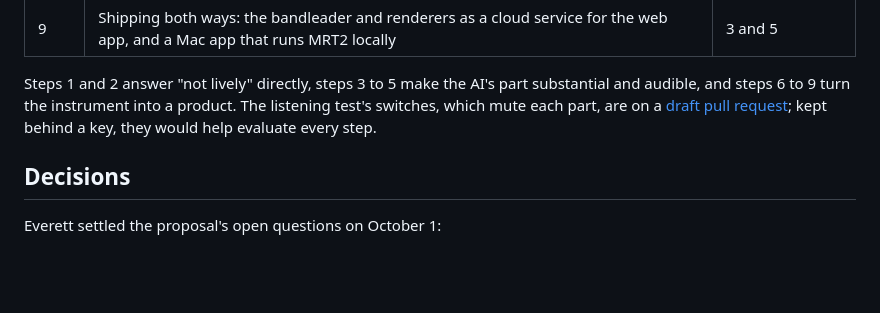
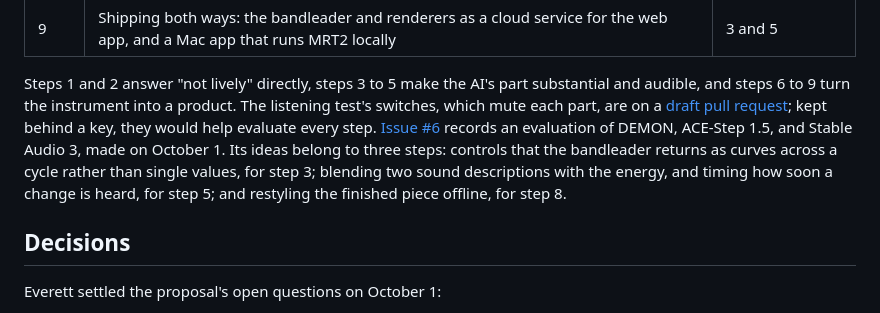
Before and after one commit to Audiofool934/sway, a Markdown page: docs/v2-design.md, the part around the change. Rendered like a GitHub page; blank space fills up the shorter version.

Commit message:
Link the DEMON evaluation from the roadmap
Issue #6 records an evaluation of DEMON, ACE-Step 1.5, and Stable Audio
3, and nothing in the proposal pointed to it. Its ideas now sit beside
the steps they belong to: controls as curves for step 3, blended sound
descriptions and timing for step 5, and an offline restyle for step 8.

```diff
--- a/docs/v2-design.md
+++ b/docs/v2-design.md
@@ -217,6 +217,8 @@ Each step is its own pull request, playable and tested on its own.
 
 Steps 1 and 2 answer "not lively" directly, steps 3 to 5 make the AI's part substantial and audible, and steps 6 to 9 turn the instrument into a product.
 The listening test's switches, which mute each part, are on a [draft pull request](https://github.com/Audiofool934/sway/pull/2); kept behind a key, they would help evaluate every step.
+[Issue #6](https://github.com/Audiofool934/sway/issues/6) records an evaluation of DEMON, ACE-Step 1.5, and Stable Audio 3, made on October 1.
+Its ideas belong to three steps: controls that the bandleader returns as curves across a cycle rather than single values, for step 3; blending two sound descriptions with the energy, and timing how soon a change is heard, for step 5; and restyling the finished piece offline, for step 8.
 
 ## Decisions
 
```
